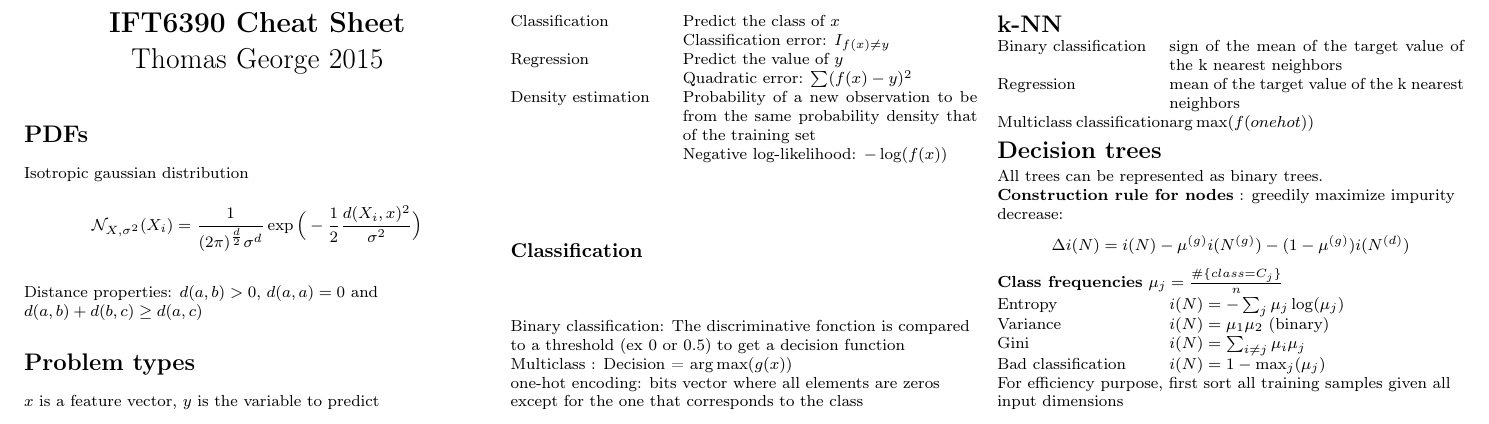
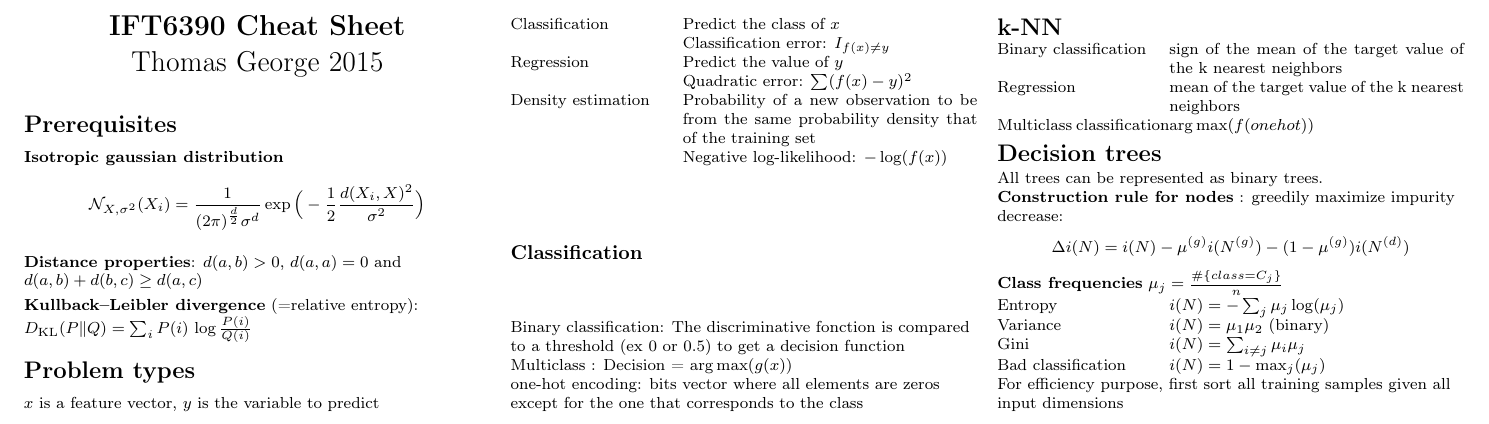
Before and after one commit to tfjgeorge/cheatsheets, a LaTeX document (cs6390.tex): part of the page, cut so that both start at the same text. Compiled offline with pdfLaTeX.

Commit message:
ajout kl divergence

```diff
--- a/cs6390.tex
+++ b/cs6390.tex
@@ -78,12 +78,14 @@
      Thomas George 2015
 \end{center}
 
-\section{PDFs}
+\section{Prerequisites}
 
-Isotropic gaussian distribution
-$$\mathcal{N}_{X, \sigma^2}(X_i) = \frac{1}{(2 \pi)^\frac{d}{2} \sigma^d} \exp \Big(-\frac{1}{2} \frac{d(X_i, x)^2}{\sigma^2} \Big)$$
+\textbf{Isotropic gaussian distribution}
+$$\mathcal{N}_{X, \sigma^2}(X_i) = \frac{1}{(2 \pi)^\frac{d}{2} \sigma^d} \exp \Big(-\frac{1}{2} \frac{d(X_i, X)^2}{\sigma^2} \Big)$$
 
-Distance properties: $d(a,b)>0$, $d(a, a)=0$ and $d(a, b) + d(b, c) \geq d(a,c)$
+\textbf{Distance properties}: $d(a,b)>0$, $d(a, a)=0$ and $d(a, b) + d(b, c) \geq d(a,c)$
+
+\textbf{Kullback–Leibler divergence} (=relative entropy): $D_{\mathrm{KL}}(P\|Q) = \sum_i P(i) \, \log\frac{P(i)}{Q(i)}$
 
 \section{Problem types}
 
```
